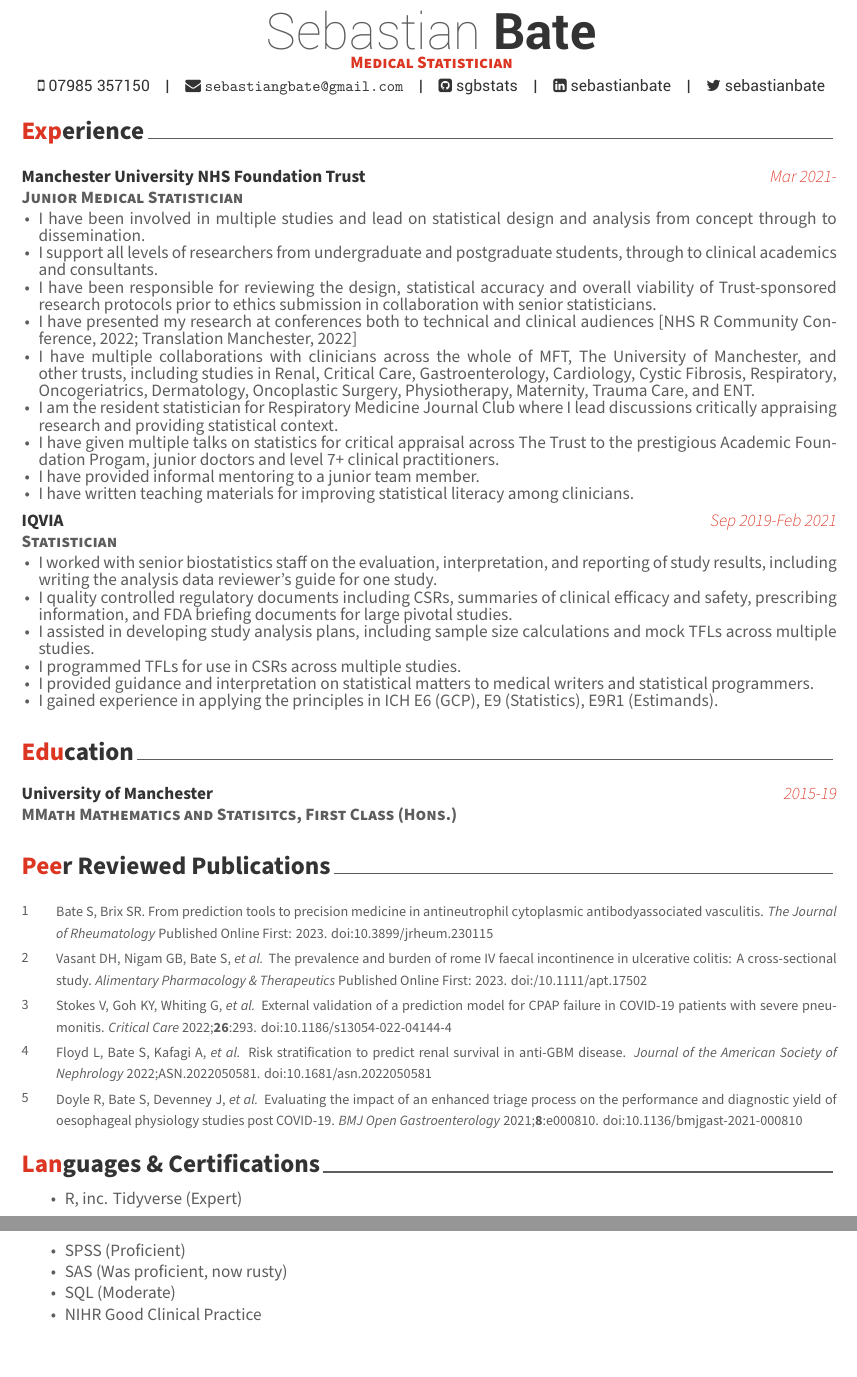
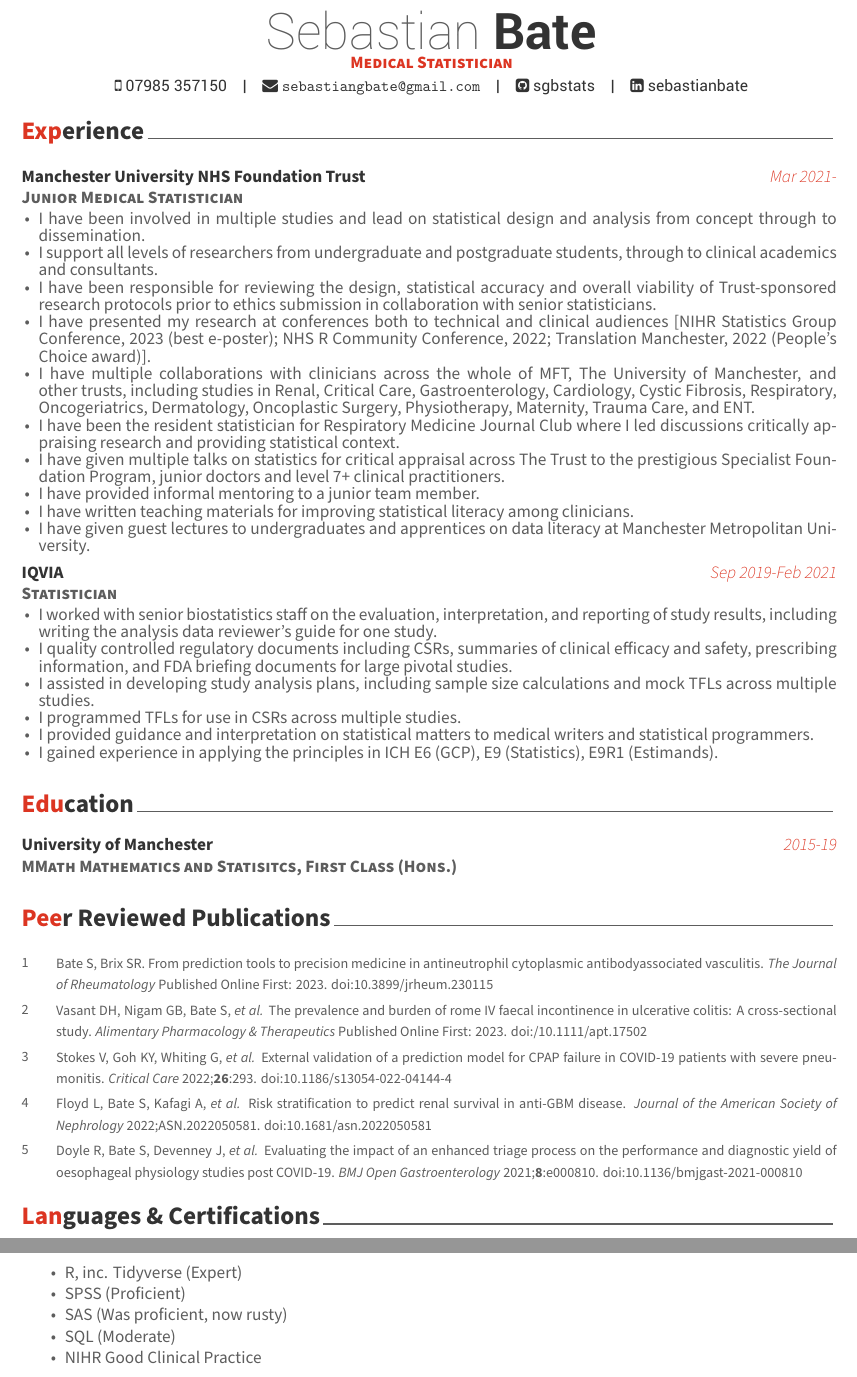
Before and after one commit to sgbstats/CV, an R Markdown document (SGBcv.Rmd): two parts of pages 1 and 2 of 2, joined at a grey line, cut so that both start at the same text. The pictures show the output file SGBcv.pdf that the author committed with the source.

Commit message:
poster NIHR

````diff
--- a/SGBcv.Rmd
+++ b/SGBcv.Rmd
@@ -5,7 +5,7 @@ position: "Medical Statistician"
 phone: "07985 357150"
 #www:
 email: "sebastiangbate@gmail.com"
-twitter: sebastianbate
+#twitter: sebastianbate
 github: sgbstats
 linkedin: sebastianbate
 date: "`r format(Sys.time(), '%B %Y')`"
@@ -28,7 +28,7 @@ library(tibble)
 ```{r}
 tribble(
   ~Org, ~Role,~Time,  ~Responsibilities,
-  "Manchester University NHS Foundation Trust", "Junior Medical Statistician", "Mar 2021-", list("I have been involved in multiple studies and lead on statistical design and analysis from concept through to dissemination.","I support all levels of researchers from undergraduate and postgraduate students, through to clinical academics and consultants.","I have been responsible for reviewing the design, statistical accuracy and overall viability of Trust-sponsored research protocols prior to ethics submission in collaboration with senior statisticians.","I have presented my research at conferences both to technical and clinical audiences [NHS R Community Conference, 2022; Translation Manchester, 2022]", "I have multiple collaborations with clinicians across the whole of MFT, The University of Manchester, and other trusts, including studies in Renal, Critical Care, Gastroenterology, Cardiology, Cystic Fibrosis, Respiratory, Oncogeriatrics, Dermatology, Oncoplastic Surgery, Physiotherapy, Maternity, Trauma Care, and ENT.", "I am the resident statistician for Respiratory Medicine Journal Club where I lead discussions critically appraising research and providing statistical context.", "I have given multiple talks on statistics for critical appraisal across The Trust to the prestigious Academic Foundation Progam, junior doctors and level 7+ clinical practitioners.", "I have provided informal mentoring to a junior team member.", "I have written teaching materials for improving statistical literacy among clinicians."),
+  "Manchester University NHS Foundation Trust", "Junior Medical Statistician", "Mar 2021-", list("I have been involved in multiple studies and lead on statistical design and analysis from concept through to dissemination.","I support all levels of researchers from undergraduate and postgraduate students, through to clinical academics and consultants.","I have been responsible for reviewing the design, statistical accuracy and overall viability of Trust-sponsored research protocols prior to ethics submission in collaboration with senior statisticians.","I have presented my research at conferences both to technical and clinical audiences [NIHR Statistics Group Conference, 2023 (best e-poster); NHS R Community Conference, 2022; Translation Manchester, 2022 (People's Choice award)].", "I have multiple collaborations with clinicians across the whole of MFT, The University of Manchester, and other trusts, including studies in Renal, Critical Care, Gastroenterology, Cardiology, Cystic Fibrosis, Respiratory, Oncogeriatrics, Dermatology, Oncoplastic Surgery, Physiotherapy, Maternity, Trauma Care, and ENT.", "I have been the resident statistician for Respiratory Medicine Journal Club where I led discussions critically appraising research and providing statistical context.", "I have given multiple talks on statistics for critical appraisal across The Trust to the prestigious Specialist Foundation Program, junior doctors and level 7+ clinical practitioners.", "I have provided informal mentoring to a junior team member.", "I have written teaching materials for improving statistical literacy among clinicians.", "I have given guest lectures to undergraduates and apprentices on data literacy at Manchester Metropolitan University."),
 
   "IQVIA", "Statistician", "Sep 2019-Feb 2021", list("I worked with senior biostatistics staff on the evaluation, interpretation, and reporting of study results, including writing the analysis data reviewer’s guide for one study.","I quality controlled regulatory documents including CSRs, summaries of clinical efficacy and safety, prescribing information, and FDA briefing documents for large pivotal studies.","I assisted in developing study analysis plans, including sample size calculations and mock TFLs across multiple studies.", "I programmed TFLs for use in CSRs across multiple studies.", "I provided guidance and interpretation on statistical matters to medical writers and statistical programmers.","I gained experience in applying the principles in ICH E6 (GCP), E9 (Statistics), E9R1 (Estimands).")
 ) %>%
````
Also changed, not shown: README.md, SGBcv.pdf, 1 other file.
